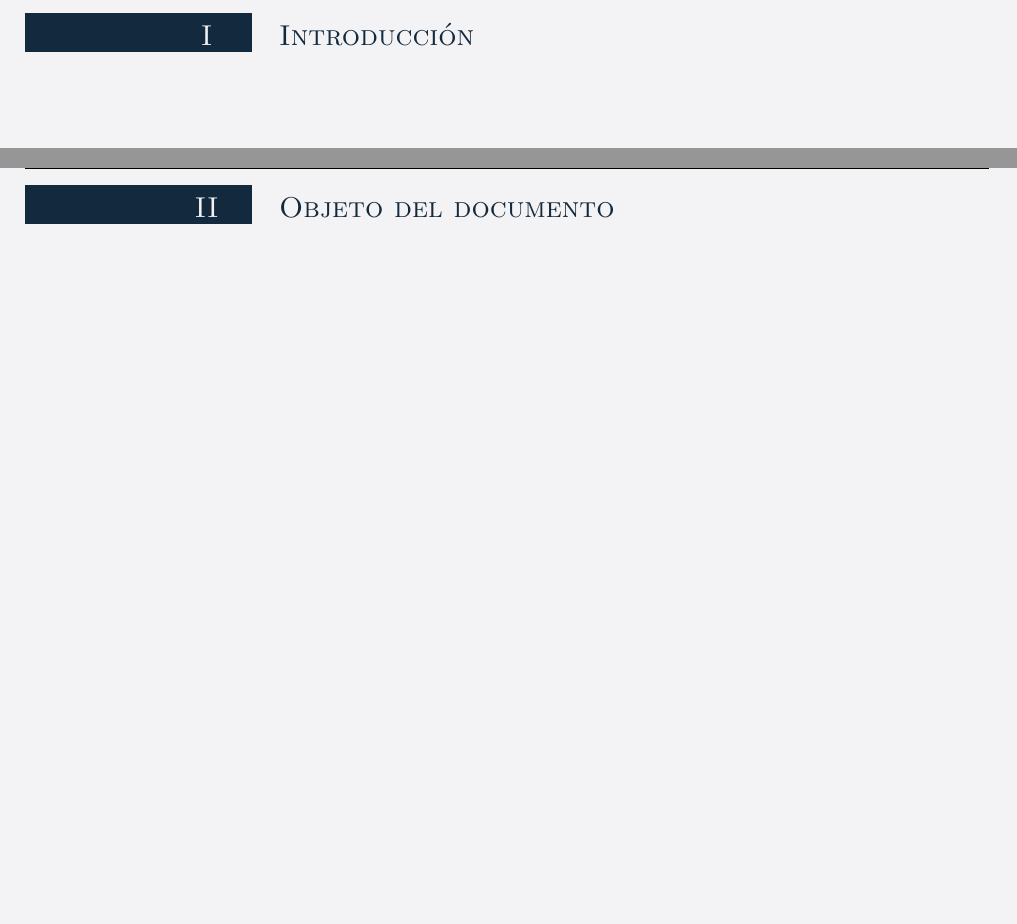
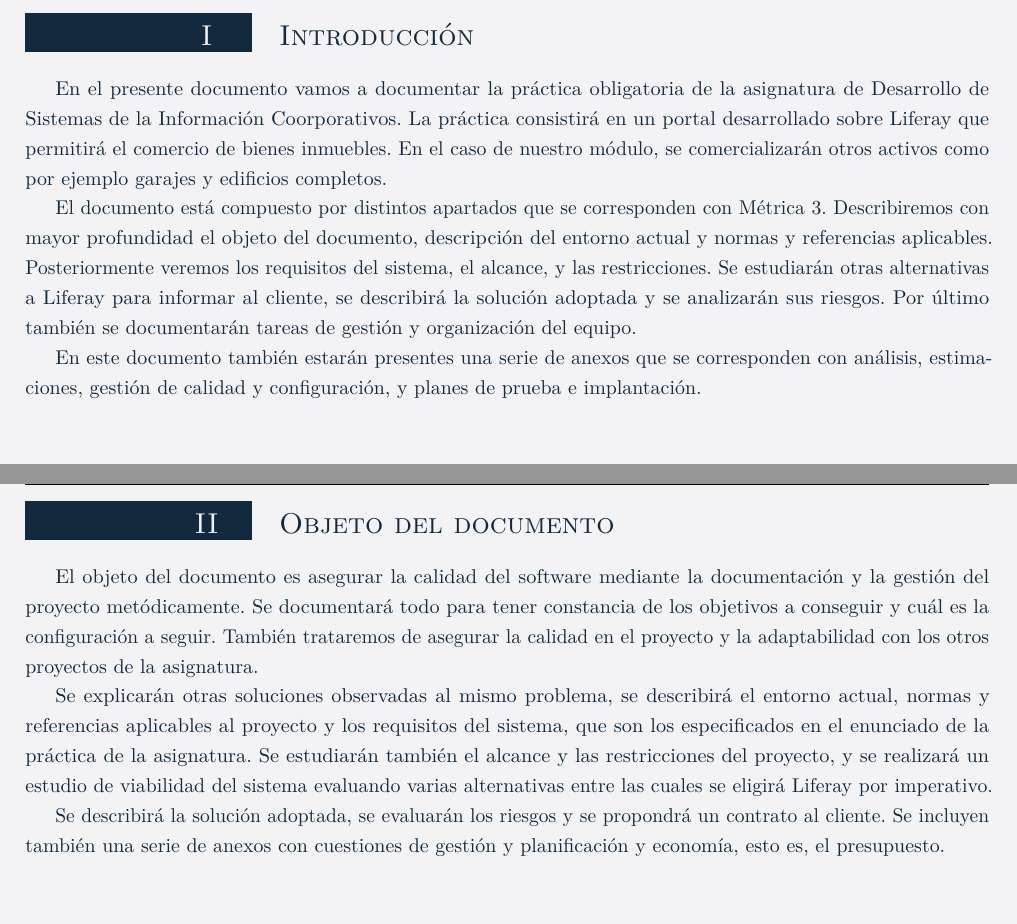
Before and after one commit to carlososm/DSIC1718-UC3M, a LaTeX document (RSPlusAgency.tex, which reads intro.tex, object.tex): two parts of pages 4 and 5 of 20, joined at a grey line, cut so that both start at the same text. Compiled offline with pdfLaTeX.

Commit message:
Versión beta objeto e introducción. Modificación portada

```diff
--- a/intro.tex
+++ b/intro.tex
@@ -1 +1,7 @@
 \section{Introducción}
+
+\par En el presente documento vamos a documentar la práctica obligatoria de la asignatura de Desarrollo de Sistemas de la Información Coorporativos. La práctica consistirá en un portal desarrollado sobre Liferay que permitirá el comercio de bienes inmuebles. En el caso de nuestro módulo, se comercializarán otros activos como por ejemplo garajes y edificios completos.
+
+\par El documento está compuesto por distintos apartados que se corresponden con Métrica 3. Describiremos con mayor profundidad el objeto del documento, descripción del entorno actual y normas y referencias aplicables. Posteriormente veremos los requisitos del sistema, el alcance, y las restricciones. Se estudiarán otras alternativas a Liferay para informar al cliente, se describirá la solución adoptada y se analizarán sus riesgos. Por último también se documentarán tareas de gestión y organización del equipo.
+
+\par En este documento también estarán presentes una serie de anexos que se corresponden con análisis, estimaciones, gestión de calidad y configuración, y planes de prueba e implantación.
--- a/object.tex
+++ b/object.tex
@@ -1 +1,7 @@
 \section{Objeto del documento}
+
+\par El objeto del documento es asegurar la calidad del software mediante la documentación y la gestión del proyecto metódicamente. Se documentará todo para tener constancia de los objetivos a conseguir y cuál es la configuración a seguir. También trataremos de asegurar la calidad en el proyecto y la adaptabilidad con los otros proyectos de la asignatura.
+
+\par Se explicarán otras soluciones observadas al mismo problema, se describirá el entorno actual, normas y referencias aplicables al proyecto y los requisitos del sistema, que son los especificados en el enunciado de la práctica de la asignatura. Se estudiarán también el alcance y las restricciones del proyecto, y se realizará un estudio de viabilidad del sistema evaluando varias alternativas entre las cuales se eligirá Liferay por imperativo.
+
+\par Se describirá la solución adoptada, se evaluarán los riesgos y se propondrá un contrato al cliente. Se incluyen también una serie de anexos con cuestiones de gestión y planificación y economía, esto es, el presupuesto.
```
Also changed, not shown: portada.tex (+4 -4 lines), RSPlusAgency.pdf, 1 other file.
